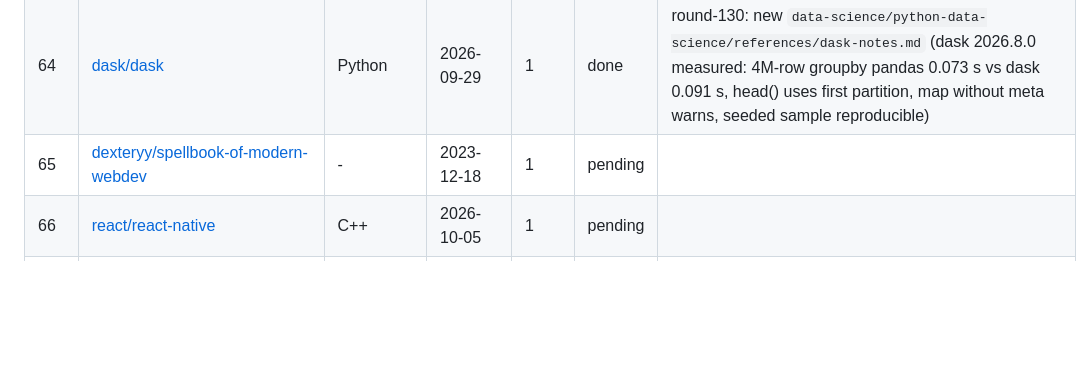
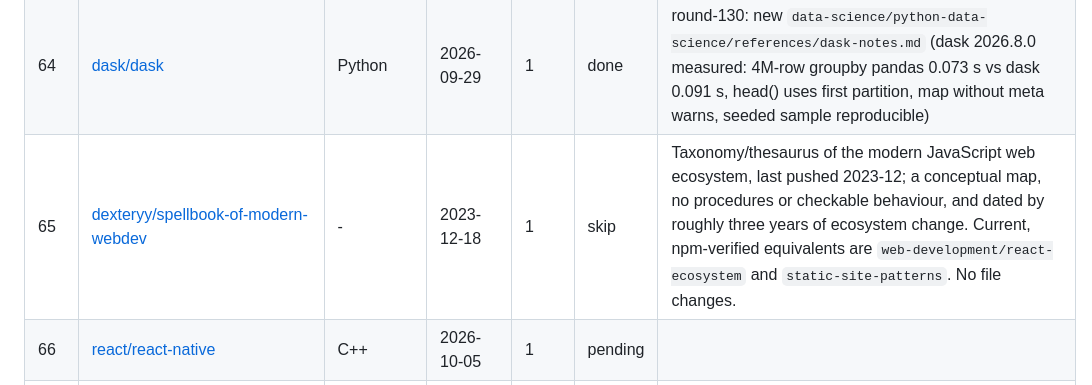
Before and after one commit to loggger101/Hermes_Skills, a Markdown page: docs/starred-repos-ledger.md, the part around the change. Rendered like a GitHub page; blank space fills up the shorter version.

Commit message:
round-131: ledger: spellbook-of-modern-webdev reviewed, skipped (dated taxonomy)
Starred repo 65/166. Ledger updated.

Co-Authored-By: Claude Sonnet 5.5 <noreply@anthropic.com>

```diff
--- a/docs/starred-repos-ledger.md
+++ b/docs/starred-repos-ledger.md
@@ -83,7 +83,7 @@ Statuses: `pending` · `done` (skill/reference changed) · `covered` (already we
 | 62 | [yusufkaraaslan/Skill_Seekers](https://github.com/yusufkaraaslan/Skill_Seekers) | Python | 2026-09-30 | 0 | done | round-128: new `software-development/hermes-agent-skill-authoring/references/skill-seekers-generated-drafts.md` (skill-seekers 3.10.0 run offline: detect, create --enhance-level 0 in 3 s; API reference/dependency graph useful, SKILL.md boilerplate with README overview lost; finishing steps) |
 | 63 | [567-labs/instructor](https://github.com/567-labs/instructor) | Python | 2026-10-01 | 1 | done | round-129: NEW skill `software-development/structured-llm-outputs` (instructor 1.17.0 + openai 3.3.0 + pydantic 2.13.5 run live against a scripted local OpenAI-compatible server: forced tool call, retry feeds back a tool message "Validation Error found", max_retries=N means N+1 calls, InstructorRetryException; the fake-server test pattern included) |
 | 64 | [dask/dask](https://github.com/dask/dask) | Python | 2026-09-29 | 1 | done | round-130: new `data-science/python-data-science/references/dask-notes.md` (dask 2026.8.0 measured: 4M-row groupby pandas 0.073 s vs dask 0.091 s, head() uses first partition, map without meta warns, seeded sample reproducible) |
-| 65 | [dexteryy/spellbook-of-modern-webdev](https://github.com/dexteryy/spellbook-of-modern-webdev) | - | 2023-12-18 | 1 | pending | |
+| 65 | [dexteryy/spellbook-of-modern-webdev](https://github.com/dexteryy/spellbook-of-modern-webdev) | - | 2023-12-18 | 1 | skip | Taxonomy/thesaurus of the modern JavaScript web ecosystem, last pushed 2023-12; a conceptual map, no procedures or checkable behaviour, and dated by roughly three years of ecosystem change. Current, npm-verified equivalents are `web-development/react-ecosystem` and `static-site-patterns`. No file changes. |
 | 66 | [react/react-native](https://github.com/react/react-native) | C++ | 2026-10-05 | 1 | pending | |
 | 67 | [sympy/sympy](https://github.com/sympy/sympy) | Python | 2026-10-05 | 1 | pending | |
 | 68 | [terkelg/awesome-creative-coding](https://github.com/terkelg/awesome-creative-coding) | HTML | 2026-07-21 | 1 | pending | |
```
